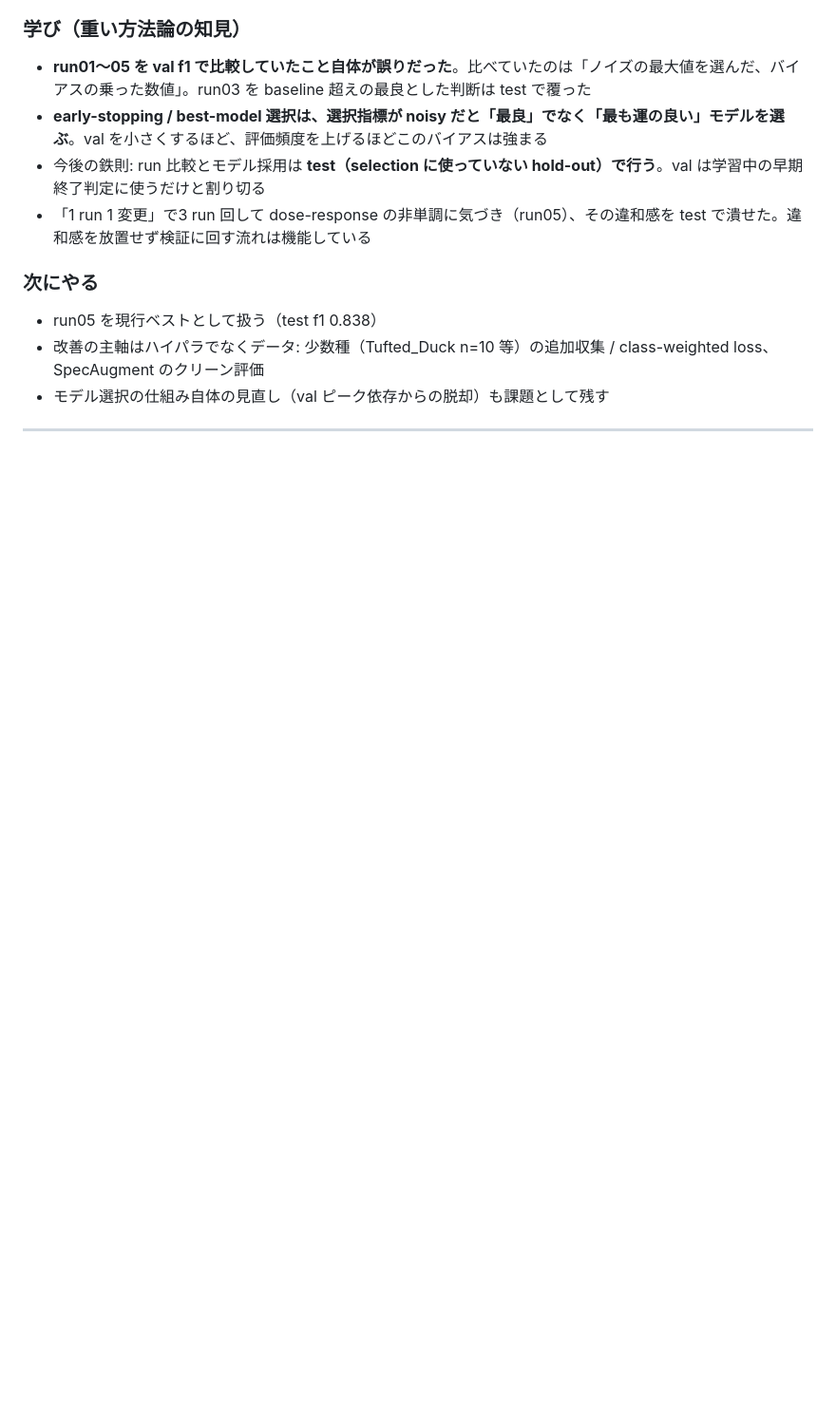
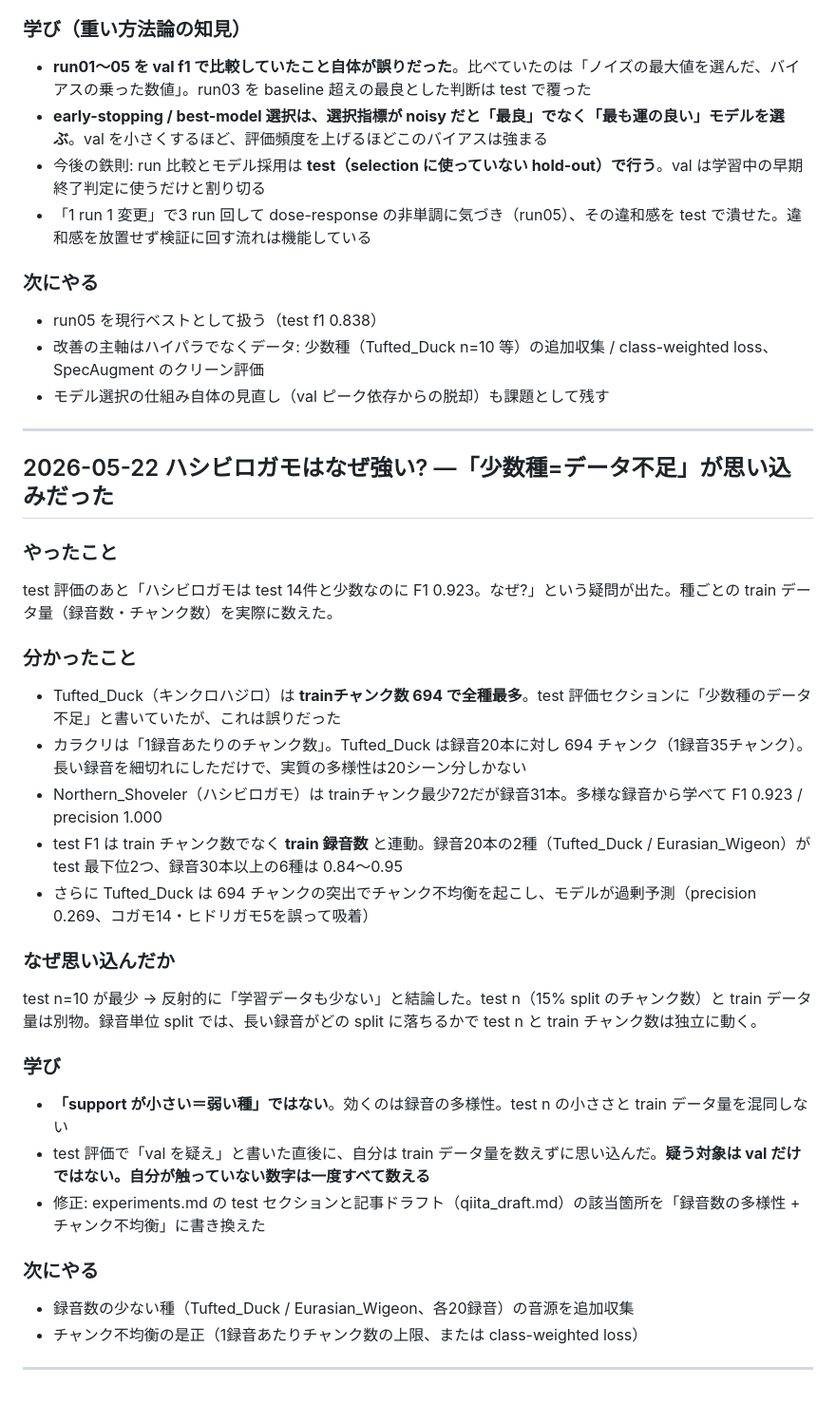
Before and after one commit to mushipi/bird-fine-classifier, a Markdown page: docs/journal.md, the part around the change. Shown at 95% size. Drawn GitHub-style; blank space fills up the shorter version.

```diff
--- a/docs/journal.md
+++ b/docs/journal.md
@@ -296,3 +296,34 @@ run05 所見の宿題どおり、run03 / 04 / 05 の best モデルを未使用
 - モデル選択の仕組み自体の見直し（val ピーク依存からの脱却）も課題として残す
 
 ---
+
+## 2026-05-22 ハシビロガモはなぜ強い? —「少数種=データ不足」が思い込みだった
+
+### やったこと
+
+test 評価のあと「ハシビロガモは test 14件と少数なのに F1 0.923。なぜ?」という疑問が出た。種ごとの train データ量（録音数・チャンク数）を実際に数えた。
+
+### 分かったこと
+
+- Tufted_Duck（キンクロハジロ）は **trainチャンク数 694 で全種最多**。test 評価セクションに「少数種のデータ不足」と書いていたが、これは誤りだった
+- カラクリは「1録音あたりのチャンク数」。Tufted_Duck は録音20本に対し 694 チャンク（1録音35チャンク）。長い録音を細切れにしただけで、実質の多様性は20シーン分しかない
+- Northern_Shoveler（ハシビロガモ）は trainチャンク最少72だが録音31本。多様な録音から学べて F1 0.923 / precision 1.000
+- test F1 は train チャンク数でなく **train 録音数** と連動。録音20本の2種（Tufted_Duck / Eurasian_Wigeon）が test 最下位2つ、録音30本以上の6種は 0.84〜0.95
+- さらに Tufted_Duck は 694 チャンクの突出でチャンク不均衡を起こし、モデルが過剰予測（precision 0.269、コガモ14・ヒドリガモ5を誤って吸着）
+
+### なぜ思い込んだか
+
+test n=10 が最少 → 反射的に「学習データも少ない」と結論した。test n（15% split のチャンク数）と train データ量は別物。録音単位 split では、長い録音がどの split に落ちるかで test n と train チャンク数は独立に動く。
+
+### 学び
+
+- **「support が小さい＝弱い種」ではない**。効くのは録音の多様性。test n の小ささと train データ量を混同しない
+- test 評価で「val を疑え」と書いた直後に、自分は train データ量を数えずに思い込んだ。**疑う対象は val だけではない。自分が触っていない数字は一度すべて数える**
+- 修正: experiments.md の test セクションと記事ドラフト（qiita_draft.md）の該当箇所を「録音数の多様性 + チャンク不均衡」に書き換えた
+
+### 次にやる
+
+- 録音数の少ない種（Tufted_Duck / Eurasian_Wigeon、各20録音）の音源を追加収集
+- チャンク不均衡の是正（1録音あたりチャンク数の上限、または class-weighted loss）
+
+---
```
Also changed, not shown: CLAUDE.md (+2 -1 lines), docs/experiments.md (+19 -18 lines).
